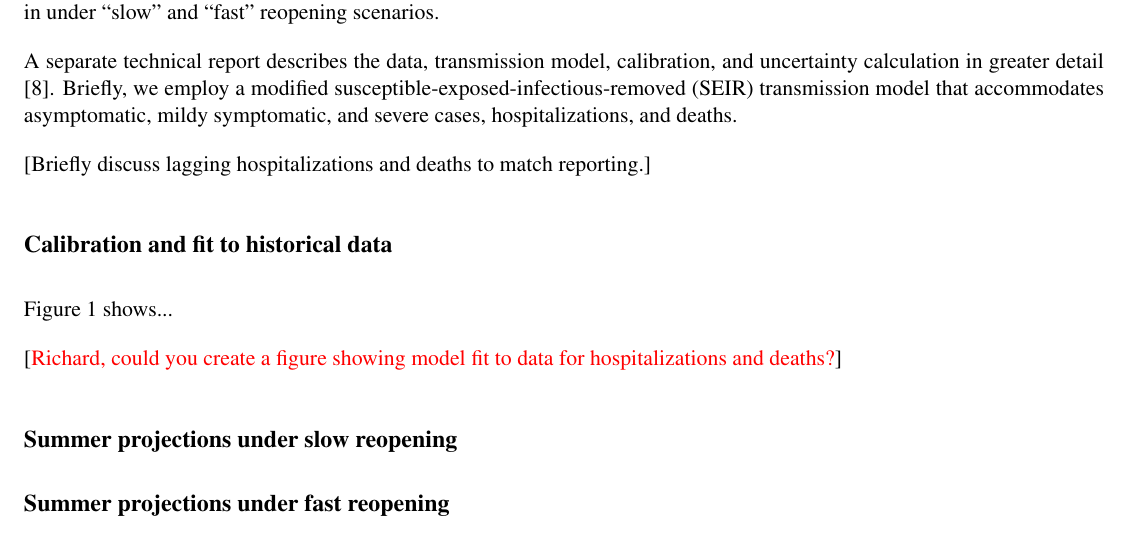
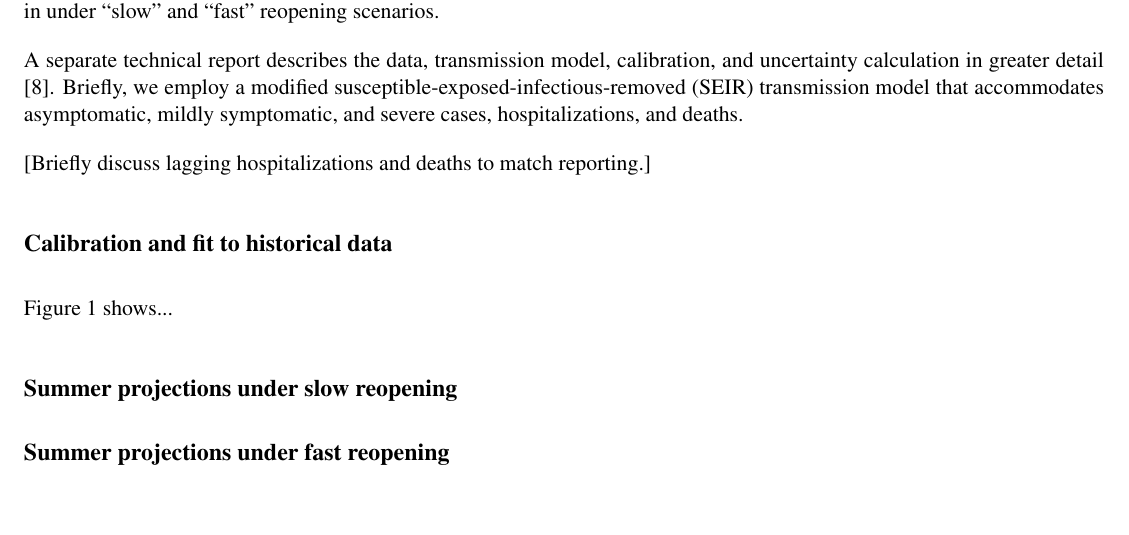
Before and after one commit to fcrawford/covid19_ct_report1, a LaTeX document (report1.tex): part of page 2 of 4, cut so that both start at the same text. Compiled offline with pdfLaTeX.

Commit message:
add in figure

```diff
--- a/report1.tex
+++ b/report1.tex
@@ -169,7 +169,7 @@ In this report, we use a mathematical infectious disease transmission model to p
 
 We present projections of COVID-19 incidence, prevalence, hospitalizations, and deaths from March 1 to August 31.  Projections prior to \today are calibrated to historical hospitalization and death data obtained from [data sources].  Projections beyond \today depend on assumptions about the nature of contact and viral testing in the future, under the Governor's plan for reopening the state.  Projections and 90\% uncertainty intervals show the range of possible outcomes over the summer in under ``slow'' and ``fast'' reopening scenarios.
 
-A separate technical report describes the data, transmission model, calibration, and uncertainty calculation in greater detail \citep{morozova2020tech}.  Briefly, we employ a modified susceptible-exposed-infectious-removed (SEIR) transmission model that accommodates asymptomatic, mildy symptomatic, and severe cases, hospitalizations, and deaths.
+A separate technical report describes the data, transmission model, calibration, and uncertainty calculation in greater detail \citep{morozova2020tech}.  Briefly, we employ a modified susceptible-exposed-infectious-removed (SEIR) transmission model that accommodates asymptomatic, mildly symptomatic, and severe cases, hospitalizations, and deaths.
 
 [Briefly discuss lagging hospitalizations and deaths to match reporting.]
 
@@ -179,7 +179,7 @@ A separate technical report describes the data, transmission model, calibration,
 
 Figure \ref{fig:calibration} shows...
 
-\comment{Richard, could you create a figure showing model fit to data for hospitalizations and deaths?}
+% \comment{Richard, could you create a figure showing model fit to data for hospitalizations and deaths?}
 
 
 \begin{figure}
```
Also changed, not shown: figures/calibration.pdf (added), report1.tex (2 more changed lines).
